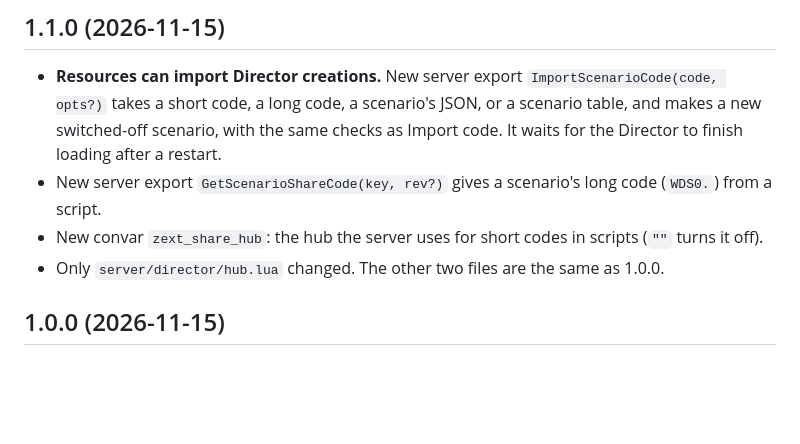
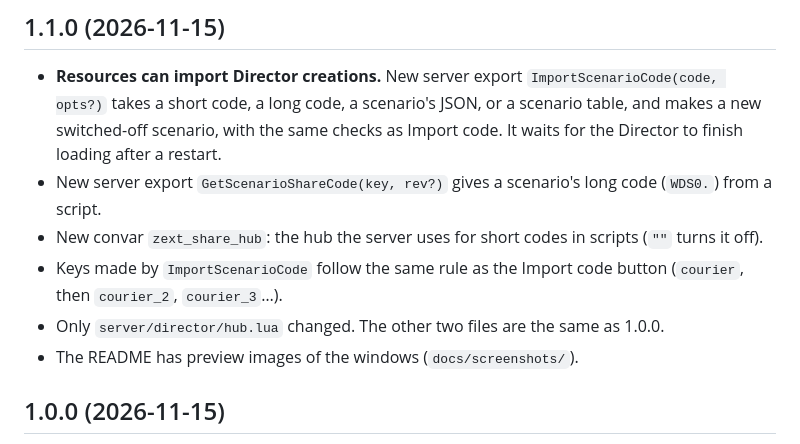
Before and after one commit to ZextEU/zext-scenario-share, a Markdown page: CHANGELOG.md, the part around the change. Drawn GitHub-style; blank space fills up the shorter version.

```diff
--- a/CHANGELOG.md
+++ b/CHANGELOG.md
@@ -5,7 +5,9 @@
 - **Resources can import Director creations.** New server export `ImportScenarioCode(code, opts?)` takes a short code, a long code, a scenario's JSON, or a scenario table, and makes a new switched-off scenario, with the same checks as Import code. It waits for the Director to finish loading after a restart.
 - New server export `GetScenarioShareCode(key, rev?)` gives a scenario's long code (`WDS0.`) from a script.
 - New convar `zext_share_hub`: the hub the server uses for short codes in scripts (`""` turns it off).
+- Keys made by `ImportScenarioCode` follow the same rule as the Import code button (`courier`, then `courier_2`, `courier_3`…).
 - Only `server/director/hub.lua` changed. The other two files are the same as 1.0.0.
+- The README has preview images of the windows (`docs/screenshots/`).
 
 ## 1.0.0 (2026-11-15)
 
```
Also changed, not shown: README.md (+12 -2 lines), docs/screenshots/1-share-code.png (added), docs/screenshots/2-short-code.png (added), docs/screenshots/3-import-code.png (added), docs/screenshots/4-import-broken-code.png (added), 2 other files.
